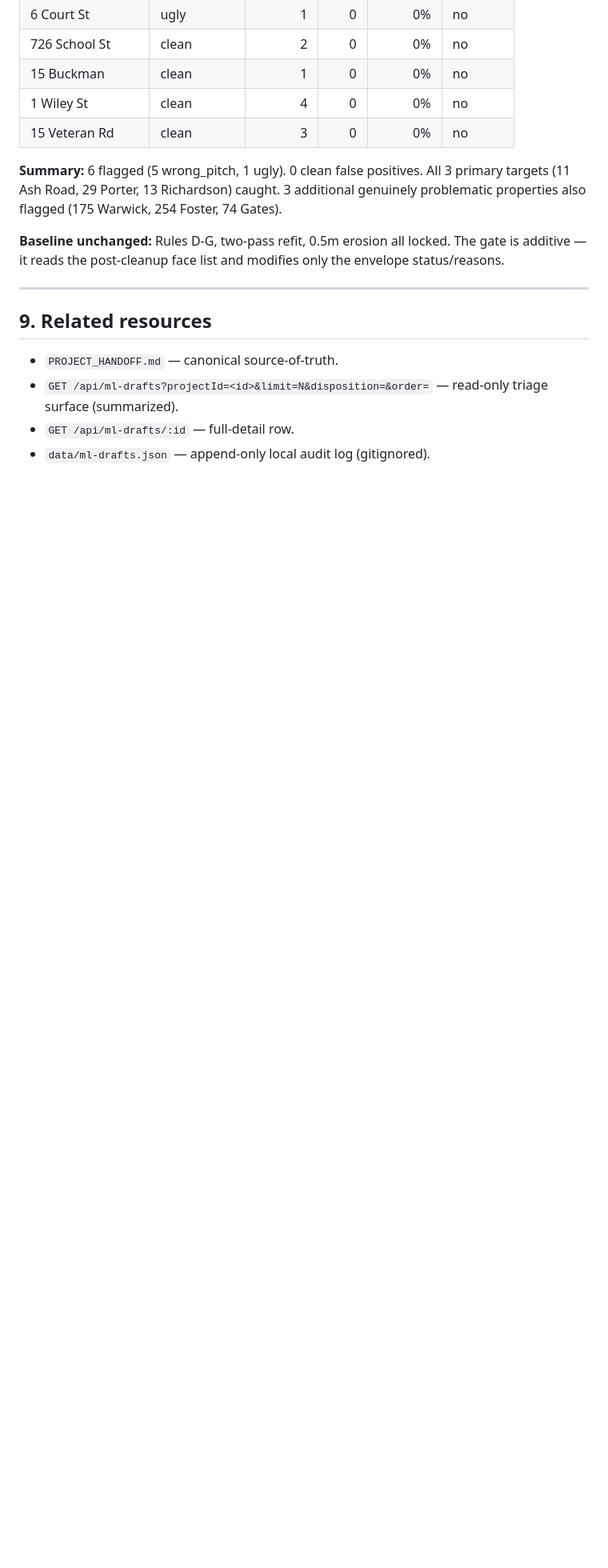
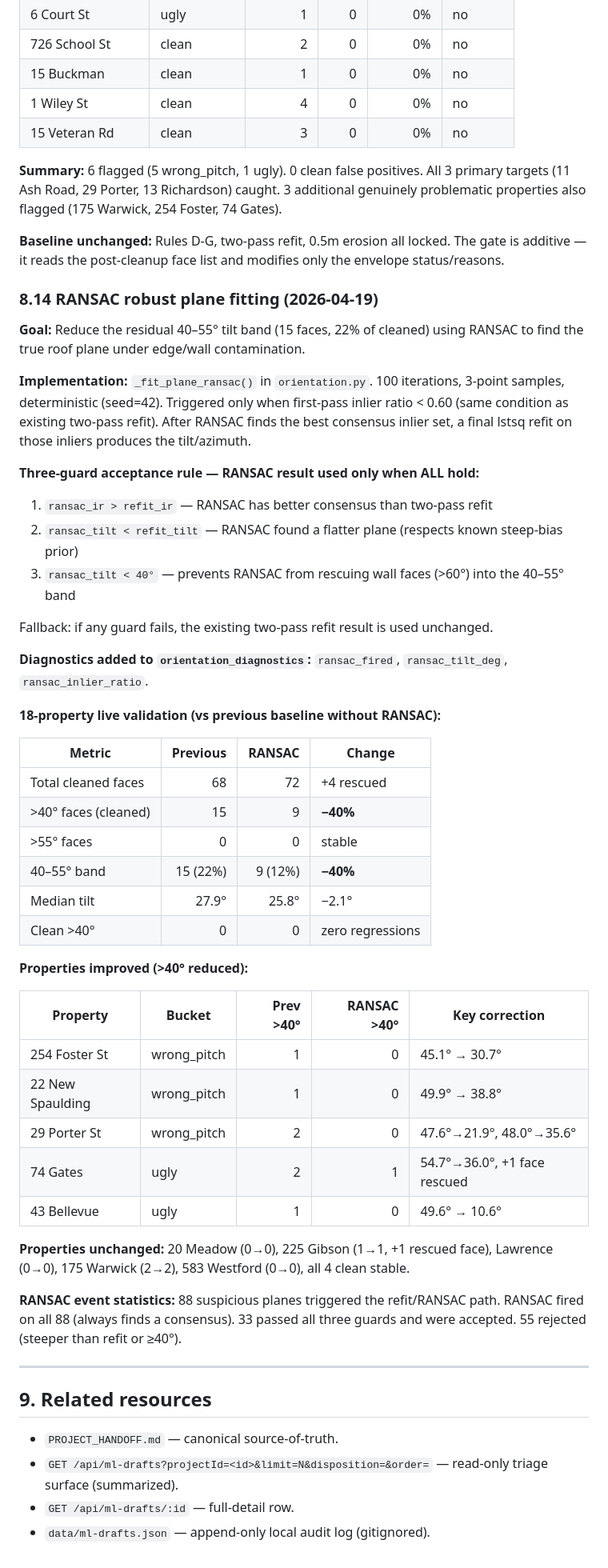
Before and after one commit to adam12798/roof-viewer, a Markdown page: ML_AUTO_BUILD_TRIAGE_STATUS.md, the part around the change. Shown at 80% size. Drawn GitHub-style; blank space fills up the shorter version.

Commit message:
docs: RANSAC robust plane fitting results and validation
18-property validation: >40° faces 15→9 (−40%), 40-55° band
22%→12%. 5 properties improved, 0 clean regressions. See §8.14.

Co-Authored-By: Claude Opus 4.6 <noreply@anthropic.com>

```diff
--- a/ML_AUTO_BUILD_TRIAGE_STATUS.md
+++ b/ML_AUTO_BUILD_TRIAGE_STATUS.md
@@ -615,6 +615,46 @@ Key face-level shifts (20 Meadow, deterministic):
 
 **Baseline unchanged:** Rules D-G, two-pass refit, 0.5m erosion all locked. The gate is additive — it reads the post-cleanup face list and modifies only the envelope status/reasons.
 
+### 8.14 RANSAC robust plane fitting (2026-04-19)
+
+**Goal:** Reduce the residual 40–55° tilt band (15 faces, 22% of cleaned) using RANSAC to find the true roof plane under edge/wall contamination.
+
+**Implementation:** `_fit_plane_ransac()` in `orientation.py`. 100 iterations, 3-point samples, deterministic (seed=42). Triggered only when first-pass inlier ratio < 0.60 (same condition as existing two-pass refit). After RANSAC finds the best consensus inlier set, a final lstsq refit on those inliers produces the tilt/azimuth.
+
+**Three-guard acceptance rule — RANSAC result used only when ALL hold:**
+1. `ransac_ir > refit_ir` — RANSAC has better consensus than two-pass refit
+2. `ransac_tilt < refit_tilt` — RANSAC found a flatter plane (respects known steep-bias prior)
+3. `ransac_tilt < 40°` — prevents RANSAC from rescuing wall faces (>60°) into the 40–55° band
+
+Fallback: if any guard fails, the existing two-pass refit result is used unchanged.
+
+**Diagnostics added to `orientation_diagnostics`:** `ransac_fired`, `ransac_tilt_deg`, `ransac_inlier_ratio`.
+
+**18-property live validation (vs previous baseline without RANSAC):**
+
+| Metric | Previous | RANSAC | Change |
+|---|---:|---:|---|
+| Total cleaned faces | 68 | 72 | +4 rescued |
+| >40° faces (cleaned) | 15 | 9 | **−40%** |
+| >55° faces | 0 | 0 | stable |
+| 40–55° band | 15 (22%) | 9 (12%) | **−40%** |
+| Median tilt | 27.9° | 25.8° | −2.1° |
+| Clean >40° | 0 | 0 | zero regressions |
+
+**Properties improved (>40° reduced):**
+
+| Property | Bucket | Prev >40° | RANSAC >40° | Key correction |
+|---|---|---:|---:|---|
+| 254 Foster St | wrong_pitch | 1 | 0 | 45.1° → 30.7° |
+| 22 New Spaulding | wrong_pitch | 1 | 0 | 49.9° → 38.8° |
+| 29 Porter St | wrong_pitch | 2 | 0 | 47.6°→21.9°, 48.0°→35.6° |
+| 74 Gates | ugly | 2 | 1 | 54.7°→36.0°, +1 face rescued |
+| 43 Bellevue | ugly | 1 | 0 | 49.6° → 10.6° |
+
+**Properties unchanged:** 20 Meadow (0→0), 225 Gibson (1→1, +1 rescued face), Lawrence (0→0), 175 Warwick (2→2), 583 Westford (0→0), all 4 clean stable.
+
+**RANSAC event statistics:** 88 suspicious planes triggered the refit/RANSAC path. RANSAC fired on all 88 (always finds a consensus). 33 passed all three guards and were accepted. 55 rejected (steeper than refit or ≥40°).
+
 ---
 
 ## 9. Related resources
```
Also changed, not shown: PROJECT_HANDOFF.md (+3 -1 lines).
